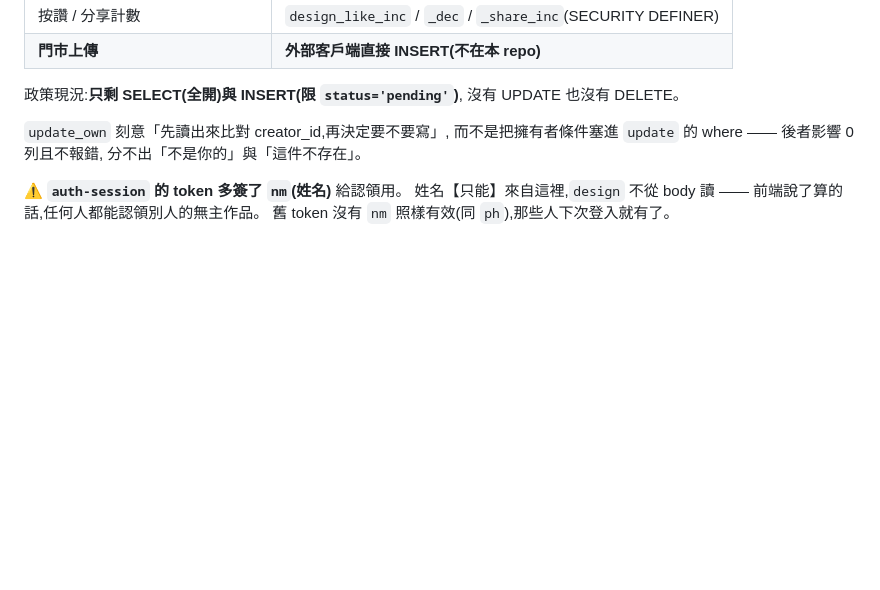
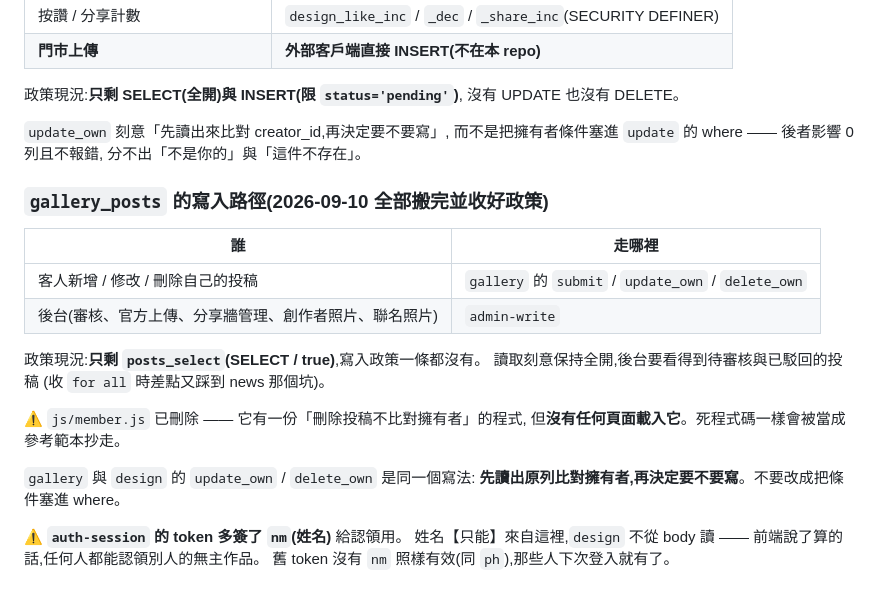
Before and after one commit to EveAssAssin/lohaseyewear, a Markdown page: CLAUDE.md, the part around the change. Rendered like a GitHub page; blank space fills up the shorter version.

Commit message:
CLAUDE.md: gallery_posts 的寫入路徑與政策現況
- 客人端走 gallery 函式,後台走 admin-write,政策只剩 SELECT
- 記下 js/member.js 已刪除的理由:死程式碼會被當範本抄走
- 收 for all 時要記得讀取政策(差點又踩 news 那個坑)

Co-Authored-By: Claude Opus 5 <noreply@anthropic.com>

```diff
--- a/CLAUDE.md
+++ b/CLAUDE.md
@@ -348,6 +348,23 @@ engraving_designs  gallery_posts(只開審核那三欄)
 而不是把擁有者條件塞進 `update` 的 where —— 後者影響 0 列且不報錯,
 分不出「不是你的」與「這件不存在」。
 
+### `gallery_posts` 的寫入路徑(2026-09-10 全部搬完並收好政策)
+
+| 誰 | 走哪裡 |
+|---|---|
+| 客人新增 / 修改 / 刪除自己的投稿 | `gallery` 的 `submit` / `update_own` / `delete_own` |
+| 後台(審核、官方上傳、分享牆管理、創作者照片、聯名照片) | `admin-write` |
+
+政策現況:**只剩 `posts_select`(SELECT / true)**,寫入政策一條都沒有。
+讀取刻意保持全開,後台要看得到待審核與已駁回的投稿
+(收 `for all` 時差點又踩到 news 那個坑)。
+
+⚠ `js/member.js` 已刪除 —— 它有一份「刪除投稿不比對擁有者」的程式,
+但**沒有任何頁面載入它**。死程式碼一樣會被當成參考範本抄走。
+
+`gallery` 與 `design` 的 `update_own` / `delete_own` 是同一個寫法:
+**先讀出原列比對擁有者,再決定要不要寫**。不要改成把條件塞進 where。
+
 ⚠ **`auth-session` 的 token 多簽了 `nm`(姓名)** 給認領用。
 姓名【只能】來自這裡,`design` 不從 body 讀 ——
 前端說了算的話,任何人都能認領別人的無主作品。
```
